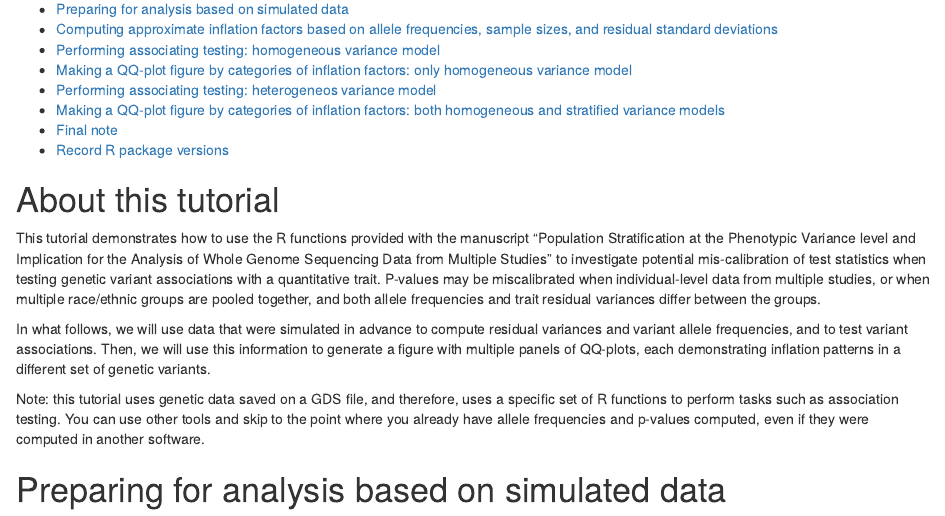
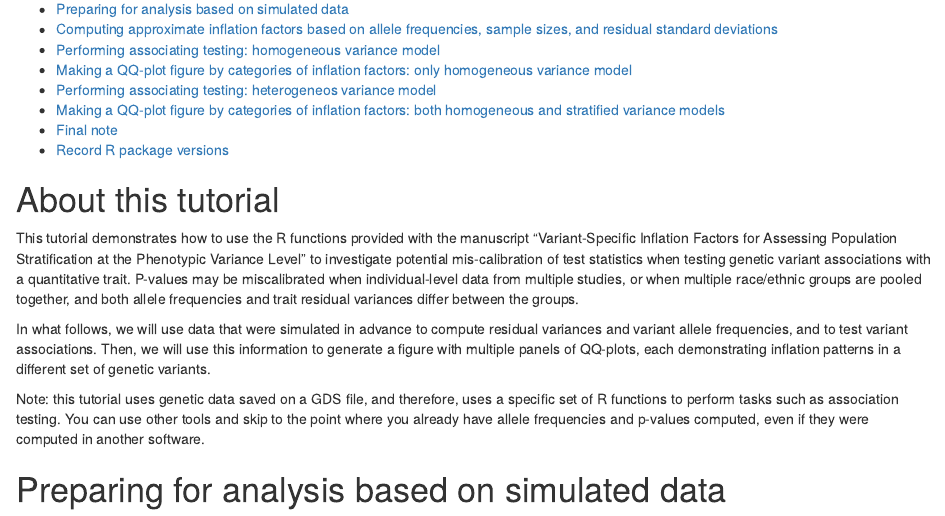
Before and after one commit to tamartsi/Variant_specific_inflation, an R Markdown document (variant_infl_tutorial.Rmd): the page in a window 1100 px wide, from 150 px down. The pictures show the output file variant_infl_tutorial.html that the author committed with the source, opened offline.

Commit message:
update manuscript title

````diff
--- a/variant_infl_tutorial.Rmd
+++ b/variant_infl_tutorial.Rmd
@@ -14,7 +14,7 @@ knitr::opts_chunk$set(echo = TRUE)
 ```
 
 # About this tutorial
-This tutorial demonstrates how to use the R functions provided with the manuscript "Population Stratification at the Phenotypic Variance level and Implication for the Analysis of Whole Genome Sequencing Data from Multiple Studies" to investigate potential mis-calibration of test statistics when testing genetic variant associations with a quantitative trait. P-values may be miscalibrated when individual-level data from multiple studies, or when multiple race/ethnic groups are pooled together, and both allele frequencies and trait residual variances differ between the groups.
+This tutorial demonstrates how to use the R functions provided with the manuscript "Variant-Specific Inflation Factors for Assessing Population Stratification at the Phenotypic Variance Level" to investigate potential mis-calibration of test statistics when testing genetic variant associations with a quantitative trait. P-values may be miscalibrated when individual-level data from multiple studies, or when multiple race/ethnic groups are pooled together, and both allele frequencies and trait residual variances differ between the groups.
 
 In what follows, we will use data that were simulated in advance to compute residual variances and variant allele frequencies, and to test variant associations. Then, we will use this information to generate a figure with multiple panels of QQ-plots, each demonstrating inflation patterns in a different set of genetic variants.
 
````
Also changed, not shown: qq_plots_homo_strat_var.png, qq_plots_homo_var.png, variant_infl_tutorial.html, 1 other file.
